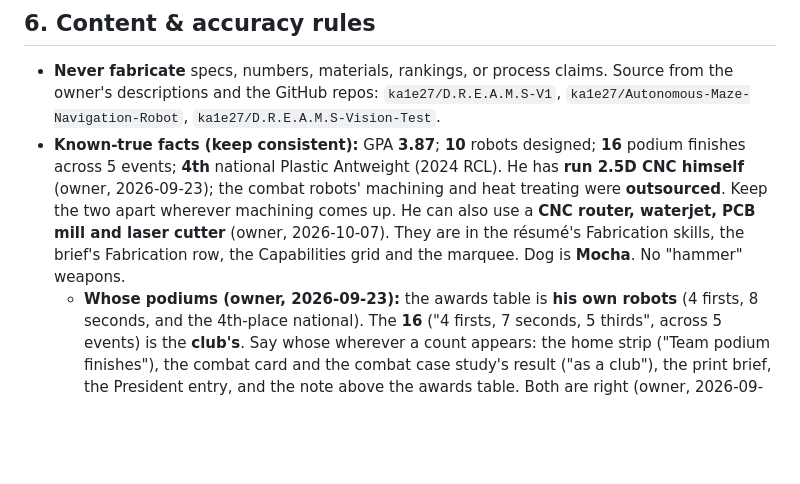
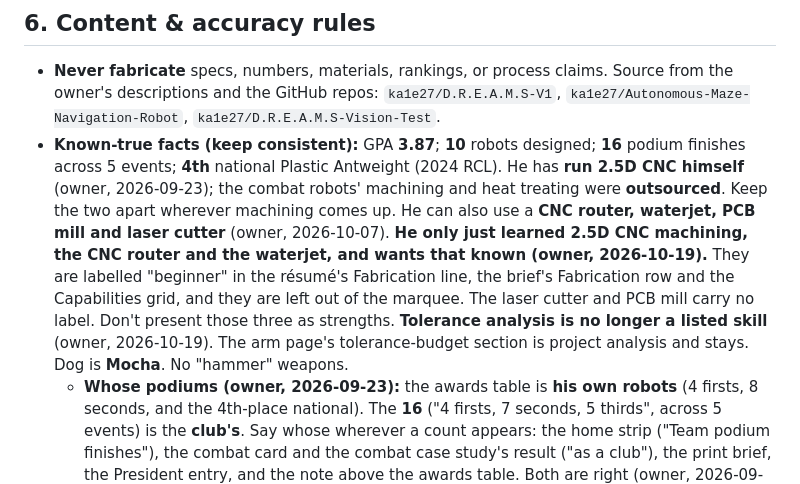
Before and after one commit to ka1e27/Portfolio, a Markdown page: CLAUDE.md, the part around the change. Rendered like a GitHub page; blank space fills up the shorter version.

Commit message:
CLAUDE.md: beginner machining skills; tolerance analysis is no longer a listed skill
Co-Authored-By: Claude Opus 5.5 <noreply@anthropic.com>

```diff
--- a/CLAUDE.md
+++ b/CLAUDE.md
@@ -65,7 +65,7 @@ as the source of truth for how this site is built and how to keep it consistent.
 
 ## 6. Content & accuracy rules
 - **Never fabricate** specs, numbers, materials, rankings, or process claims. Source from the owner's descriptions and the GitHub repos: `ka1e27/D.R.E.A.M.S-V1`, `ka1e27/Autonomous-Maze-Navigation-Robot`, `ka1e27/D.R.E.A.M.S-Vision-Test`.
-- **Known-true facts (keep consistent):** GPA **3.87**; **10** robots designed; **16** podium finishes across 5 events; **4th** national Plastic Antweight (2024 RCL). He has **run 2.5D CNC himself** (owner, 2026-09-23); the combat robots' machining and heat treating were **outsourced**. Keep the two apart wherever machining comes up. He can also use a **CNC router, waterjet, PCB mill and laser cutter** (owner, 2026-10-07). They are in the résumé's Fabrication skills, the brief's Fabrication row, the Capabilities grid and the marquee. Dog is **Mocha**. No "hammer" weapons.
+- **Known-true facts (keep consistent):** GPA **3.87**; **10** robots designed; **16** podium finishes across 5 events; **4th** national Plastic Antweight (2024 RCL). He has **run 2.5D CNC himself** (owner, 2026-09-23); the combat robots' machining and heat treating were **outsourced**. Keep the two apart wherever machining comes up. He can also use a **CNC router, waterjet, PCB mill and laser cutter** (owner, 2026-10-07). **He only just learned 2.5D CNC machining, the CNC router and the waterjet, and wants that known (owner, 2026-10-19).** They are labelled "beginner" in the résumé's Fabrication line, the brief's Fabrication row and the Capabilities grid, and they are left out of the marquee. The laser cutter and PCB mill carry no label. Don't present those three as strengths. **Tolerance analysis is no longer a listed skill** (owner, 2026-10-19). The arm page's tolerance-budget section is project analysis and stays. Dog is **Mocha**. No "hammer" weapons.
   - **Whose podiums (owner, 2026-09-23):** the awards table is **his own robots** (4 firsts, 8 seconds, and the 4th-place national). The **16** ("4 firsts, 7 seconds, 5 thirds", across 5 events) is the **club's**. Say whose wherever a count appears: the home strip ("Team podium finishes"), the combat card and the combat case study's result ("as a club"), the print brief, the President entry, and the note above the awards table. Both are right (owner, 2026-09-23: "the website is right"). They don't conflict: the awards table covers 10 competitions (11 events, with two NorCal Robotics Expos), while the club's 16 counts 5 events. Don't "reconcile" them.
   - **Graduating May 2029**; started Sep 2025; **seeking a Summer 2027 co-op** (hardware / robotics). Confirmed by the owner 2026-09. These must stay in sync everywhere they appear. The co-op is in the hero's red tape label ("Seeking · Summer 2027 co-op"), the contact lead, the print brief's `.ps-lead`, `<meta name="description">`, `og:description` and the résumé's headline (`tools/resume.html`). The grad date is in the About "Graduating" cell, the Education card date, the brief's `.ps-when` and the résumé's Education line. The **class year ('29)** is in the hero's black tape label ("Mech. Eng. · Robotics minor · NU '29"), the brief's `.ps-role`, the résumé's headline and, as pixels, in `images/web/og-card.jpg`.
   - **The résumé and the brief tell one story (2026-09-23).** `Kyle_Tran_Resume.pdf` is printed from `tools/resume.html` (FlowCV is no longer its source) and the two-page brief from `.pdf-sheet` in `index.html`, both with `tools/print-pdf.mjs`. Same projects in the same order (boat, combat, arm, maze), the same dates, and the same numbers: his robots' record as "4 first- and 8 second-place regional finishes" and the 16 as the club's. "2.5D CNC machining" as a skill, and "sent out" for the combat robots' frames. Change one and check the other; `tools/README.md` has the commands and the two layout traps.
```
